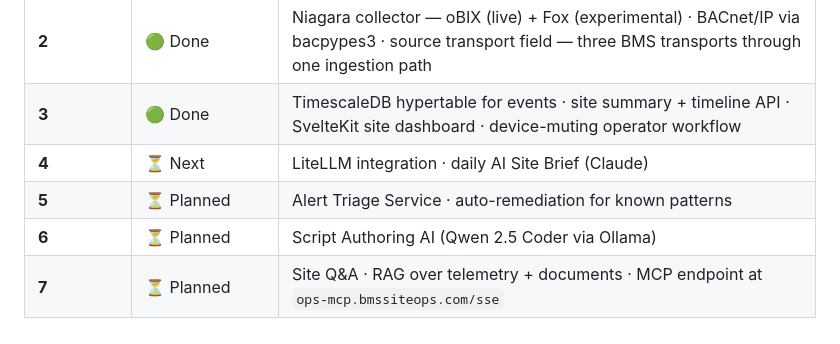
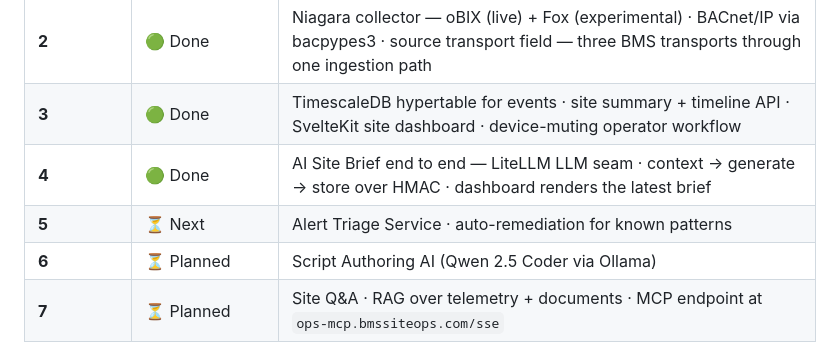
Before and after one commit to D-S-Tech/BmsSiteOps, a Markdown page: README.md, the part around one of its changes. Rendered like a GitHub page.

```diff
--- a/README.md
+++ b/README.md
@@ -286,8 +287,8 @@ BmsSiteOps/
 <tr><td><b>1</b></td><td>🟢 Done</td><td>TRMM Collector · unified devices registry · internal HMAC ingestion · public REST API · Filament admin · SvelteKit pages — first end-to-end ingestion</td></tr>
 <tr><td><b>2</b></td><td>🟢 Done</td><td>Niagara collector — oBIX (live) + Fox (experimental) · BACnet/IP via bacpypes3 · source transport field — three BMS transports through one ingestion path</td></tr>
 <tr><td><b>3</b></td><td>🟢 Done</td><td>TimescaleDB hypertable for events · site summary + timeline API · SvelteKit site dashboard · device-muting operator workflow</td></tr>
-<tr><td><b>4</b></td><td>⏳ Next</td><td>LiteLLM integration · daily AI Site Brief (Claude)</td></tr>
-<tr><td><b>5</b></td><td>⏳ Planned</td><td>Alert Triage Service · auto-remediation for known patterns</td></tr>
+<tr><td><b>4</b></td><td>🟢 Done</td><td>AI Site Brief end to end — LiteLLM LLM seam · context → generate → store over HMAC · dashboard renders the latest brief</td></tr>
+<tr><td><b>5</b></td><td>⏳ Next</td><td>Alert Triage Service · auto-remediation for known patterns</td></tr>
 <tr><td><b>6</b></td><td>⏳ Planned</td><td>Script Authoring AI (Qwen 2.5 Coder via Ollama)</td></tr>
 <tr><td><b>7</b></td><td>⏳ Planned</td><td>Site Q&A · RAG over telemetry + documents · MCP endpoint at <code>ops-mcp.bmssiteops.com/sse</code></td></tr>
 </tbody>
```
Also changed, not shown: other parts of README.md (+18 -9 lines).
